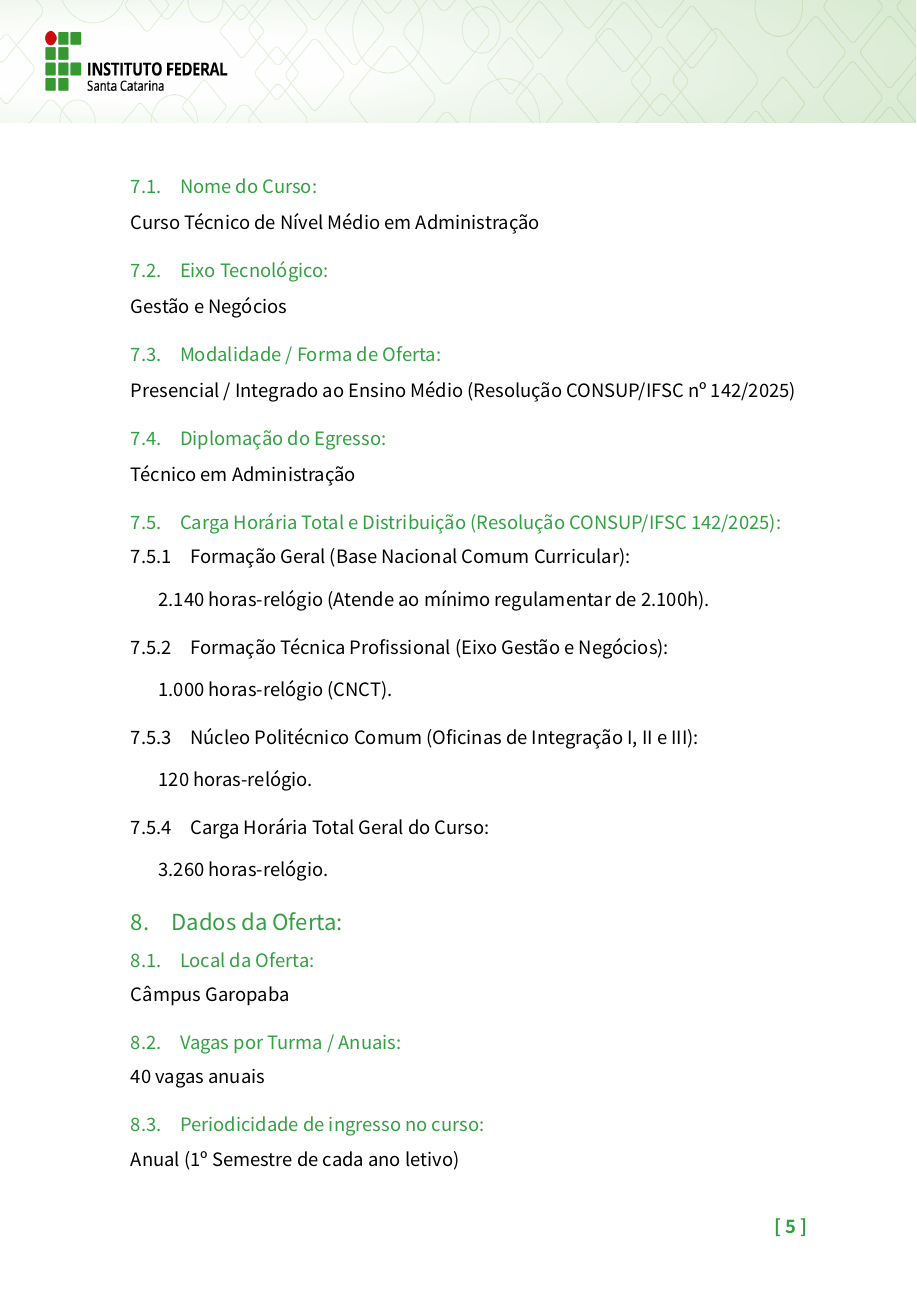
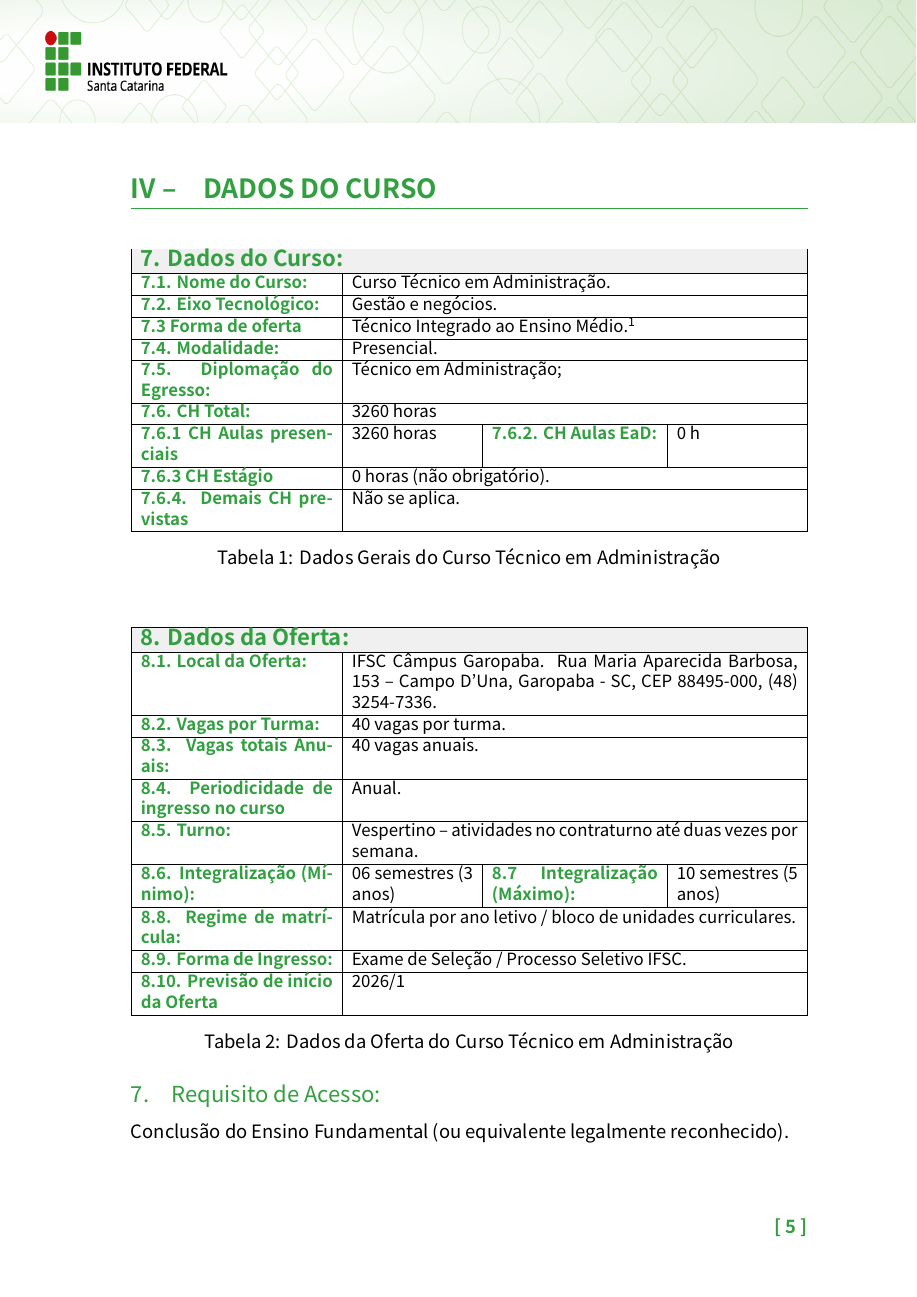
Before and after one commit to chameoandre/reformulacao-ppc-ifsc-2026, a LaTeX document (tecnico-administracao/documento-ppc-principal/main_ppc_administracao.tex): page 5 of 38 before the commit and page 5 of 37 after it. Compiled offline with XeLaTeX; a missing font is replaced by an installed copy or a similar font.

Commit message:
style: tabelas estilizadas dos Itens 7 (Dados do Curso) e 8 (Dados da Oferta) conforme modelo oficial da imagem

```diff
--- a/tecnico-administracao/documento-ppc-principal/main_ppc_administracao.tex
+++ b/tecnico-administracao/documento-ppc-principal/main_ppc_administracao.tex
@@ -45,33 +44,24 @@ Comissão de Reformulação do PPC Técnico em Administração (Portaria Câmpus
 
-\subsubsection{Nome do Curso:}
-Curso Técnico de Nível Médio em Administração
+% --- TABELA 7: DADOS DO CURSO ---
+\begin{table}[H]
+\centering
+\small
+\begin{tabularx}{\linewidth}{|p{4.4cm}|X|p{3.8cm}|X|}
+\hline
+\rowcolor{cinzaTabela}
+\multicolumn{4}{|l|}{\textcolor{ifscgreen}{\textbf{\large 7. Dados do Curso:}}} \\ \hline
+\textcolor{ifscgreen}{\textbf{\textit{7.1. Nome do Curso:}}} & \multicolumn{3}{p{\dimexpr\linewidth-4.4cm-4\tabcolsep-3\arrayrulewidth\relax}|}{Curso Técnico em Administração.} \\ \hline
+\textcolor{ifscgreen}{\textbf{\textit{7.2. Eixo Tecnológico:}}} & \multicolumn{3}{p{\dimexpr\linewidth-4.4cm-4\tabcolsep-3\arrayrulewidth\relax}|}{Gestão e negócios.} \\ \hline
+\textcolor{ifscgreen}{\textbf{\textit{7.3 Forma de oferta}}} & \multicolumn{3}{p{\dimexpr\linewidth-4.4cm-4\tabcolsep-3\arrayrulewidth\relax}|}{Técnico Integrado ao Ensino Médio.\footnote{Conforme Lei nº 9.394, de 20 de dezembro de 1996, art. 36-C, alínea c e art. 46 do RDP.}} \\ \hline
+\textcolor{ifscgreen}{\textbf{\textit{7.4. Modalidade:}}} & \multicolumn{3}{p{\dimexpr\linewidth-4.4cm-4\tabcolsep-3\arrayrulewidth\relax}|}{Presencial.} \\ \hline
+\textcolor{ifscgreen}{\textbf{\textit{7.5. Diplomação do Egresso:}}} & \multicolumn{3}{p{\dimexpr\linewidth-4.4cm-4\tabcolsep-3\arrayrulewidth\relax}|}{Técnico em Administração;} \\ \hline
+\textcolor{ifscgreen}{\textbf{\textit{7.6. CH Total:}}} & \multicolumn{3}{p{\dimexpr\linewidth-4.4cm-4\tabcolsep-3\arrayrulewidth\relax}|}{3260 horas} \\ \hline
+\textcolor{ifscgreen}{\textbf{7.6.1 CH Aulas presenciais}} & 3260 horas & \textcolor{ifscgreen}{\textbf{7.6.2. CH Aulas EaD:}} & 0 h \\ \hline
+\textcolor{ifscgreen}{\textbf{7.6.3 CH Estágio}} & \multicolumn{3}{p{\dimexpr\linewidth-4.4cm-4\tabcolsep-3\arrayrulewidth\relax}|}{0 horas (não obrigatório).} \\ \hline
+\textcolor{ifscgreen}{\textbf{7.6.4. Demais CH previstas}} & \multicolumn{3}{p{\dimexpr\linewidth-4.4cm-4\tabcolsep-3\arrayrulewidth\relax}|}{Não se aplica.} \\ \hline
+\end{tabularx}
+\caption{Dados Gerais do Curso Técnico em Administração}
+\end{table}
 
-\subsubsection{Eixo Tecnológico:}
-Gestão e Negócios
+\vspace{0.3cm}
 
-\subsubsection{Modalidade / Forma de Oferta:}
-Presencial / Integrado ao Ensino Médio (Resolução CONSUP/IFSC nº 142/2025)
-
-\subsubsection{Diplomação do Egresso:}
-Técnico em Administração
-
-\subsubsection{Carga Horária Total e Distribuição (Resolução CONSUP/IFSC 142/2025):}
-\paragraph{Formação Geral (Base Nacional Comum Curricular):} 2.140 horas-relógio (Atende ao mínimo regulamentar de 2.100h).
-\paragraph{Formação Técnica Profissional (Eixo Gestão e Negócios):} 1.000 horas-relógio (CNCT).
-\paragraph{Núcleo Politécnico Comum (Oficinas de Integração I, II e III):} 120 horas-relógio.
-\paragraph{Carga Horária Total Geral do Curso:} 3.260 horas-relógio.
-
-\subsection{Dados da Oferta:}
-\subsubsection{Local da Oferta:}
-Câmpus Garopaba
-
-\subsubsection{Vagas por Turma / Anuais:}
-40 vagas anuais
-
-\subsubsection{Periodicidade de ingresso no curso:}
-Anual (1º Semestre de cada ano letivo)
-
-\subsubsection{Turno de Funcionamento:}
-Diurno (Matutino / Vespertino)
-
-\subsubsection{Tempo de Integralização:}
@@ -88,3 +69,22 @@ Primeiro Semestre Letivo de 2026 (2026/1)
+\begin{table}[H]
+\centering
+\small
+\begin{tabularx}{\linewidth}{|p{4.4cm}|X|p{3.8cm}|X|}
+\hline
+\rowcolor{cinzaTabela}
+\multicolumn{4}{|l|}{\textcolor{ifscgreen}{\textbf{\large 8. Dados da Oferta:}}} \\ \hline
+\textcolor{ifscgreen}{\textbf{\textit{8.1. Local da Oferta:}}} & \multicolumn{3}{p{\dimexpr\linewidth-4.4cm-4\tabcolsep-3\arrayrulewidth\relax}|}{IFSC Câmpus Garopaba. Rua Maria Aparecida Barbosa, 153 -- Campo D'Una, Garopaba - SC, CEP 88495-000, (48) 3254-7336.} \\ \hline
+\textcolor{ifscgreen}{\textbf{\textit{8.2. Vagas por Turma:}}} & \multicolumn{3}{p{\dimexpr\linewidth-4.4cm-4\tabcolsep-3\arrayrulewidth\relax}|}{40 vagas por turma.} \\ \hline
+\textcolor{ifscgreen}{\textbf{\textit{8.3. Vagas totais Anuais:}}} & \multicolumn{3}{p{\dimexpr\linewidth-4.4cm-4\tabcolsep-3\arrayrulewidth\relax}|}{40 vagas anuais.} \\ \hline
+\textcolor{ifscgreen}{\textbf{\textit{8.4. Periodicidade de ingresso no curso}}} & \multicolumn{3}{p{\dimexpr\linewidth-4.4cm-4\tabcolsep-3\arrayrulewidth\relax}|}{Anual.} \\ \hline
+\textcolor{ifscgreen}{\textbf{\textit{8.5. Turno:}}} & \multicolumn{3}{p{\dimexpr\linewidth-4.4cm-4\tabcolsep-3\arrayrulewidth\relax}|}{Vespertino -- atividades no contraturno até duas vezes por semana.} \\ \hline
+\textcolor{ifscgreen}{\textbf{\textit{8.6. Integralização (Mínimo):}}} & 06 semestres (3 anos) & \textcolor{ifscgreen}{\textbf{\textit{8.7 Integralização (Máximo):}}} & 10 semestres (5 anos) \\ \hline
+\textcolor{ifscgreen}{\textbf{\textit{8.8. Regime de matrícula:}}} & \multicolumn{3}{p{\dimexpr\linewidth-4.4cm-4\tabcolsep-3\arrayrulewidth\relax}|}{Matrícula por ano letivo / bloco de unidades curriculares.} \\ \hline
+\textcolor{ifscgreen}{\textbf{\textit{8.9. Forma de Ingresso:}}} & \multicolumn{3}{p{\dimexpr\linewidth-4.4cm-4\tabcolsep-3\arrayrulewidth\relax}|}{Exame de Seleção / Processo Seletivo IFSC.} \\ \hline
+\textcolor{ifscgreen}{\textbf{\textit{8.10. Previsão de início da Oferta}}} & \multicolumn{3}{p{\dimexpr\linewidth-4.4cm-4\tabcolsep-3\arrayrulewidth\relax}|}{2026/1} \\ \hline
+\end{tabularx}
+\caption{Dados da Oferta do Curso Técnico em Administração}
+\end{table}
 
 \subsection{Requisito de Acesso:}
 Conclusão do Ensino Fundamental (ou equivalente legalmente reconhecido).
```
Also changed, not shown: tecnico-administracao/documento-ppc-principal/main_ppc_administracao.pdf, tecnico-administracao/documento-ppc-principal/main_ppc_administracao.tex (12 more changed lines).
